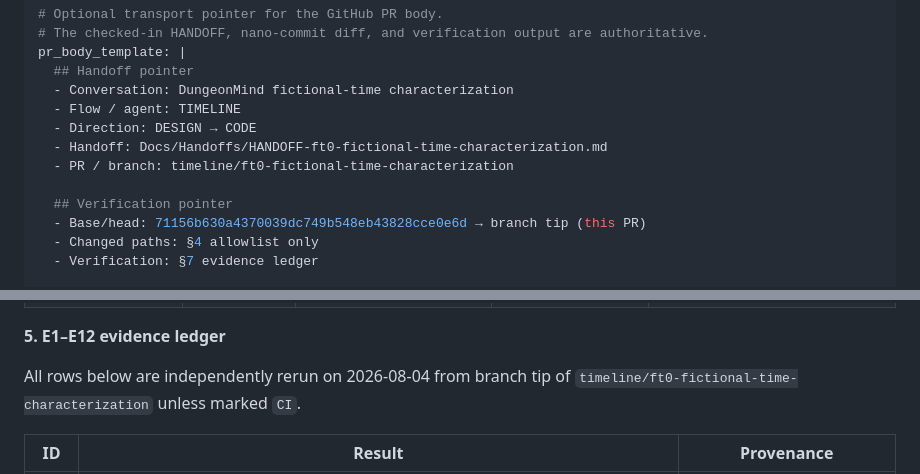
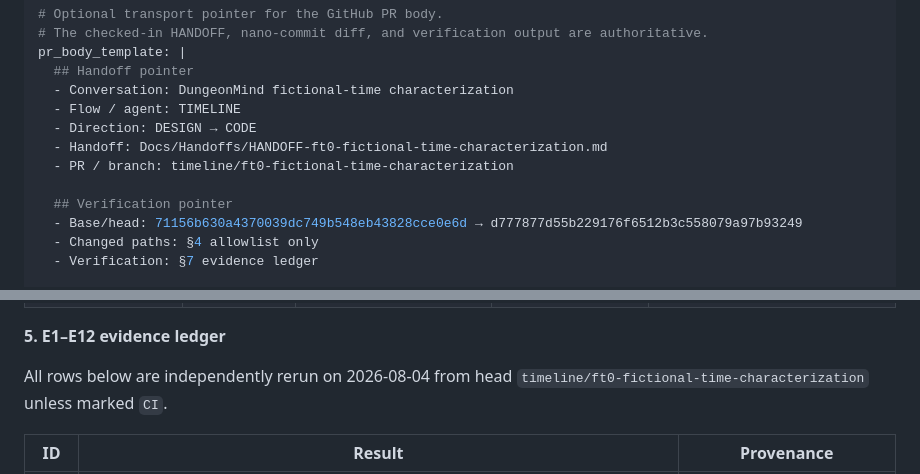
Before and after one commit to Drakosfire/DungeonMind, a Markdown page: Docs/Handoffs/HANDOFF-ft0-fictional-time-characterization.md, 2 parts joined by grey strips. GitHub-like rendering.

Commit message:
docs: pin FT0 handback head SHA
Co-authored-by: Cursor <cursoragent@cursor.com>

```diff
--- a/Docs/Handoffs/HANDOFF-ft0-fictional-time-characterization.md
+++ b/Docs/Handoffs/HANDOFF-ft0-fictional-time-characterization.md
@@ -10,7 +10,7 @@ pr_body_template: |
   - PR / branch: timeline/ft0-fictional-time-characterization
 
   ## Verification pointer
-  - Base/head: 71156b630a4370039dc749b548eb43828cce0e6d → branch tip (this PR)
+  - Base/head: 71156b630a4370039dc749b548eb43828cce0e6d → d777877d55b229176f6512b3c558079a97b93249
   - Changed paths: §4 allowlist only
   - Verification: §7 evidence ledger
 
@@ -699,7 +699,7 @@ E1 binds the sealed fixture to these corpus-frontmatter values via `PINNED_FRONT
 
 **5. E1–E12 evidence ledger**
 
-All rows below are independently rerun on 2026-08-04 from branch tip of `timeline/ft0-fictional-time-characterization` unless marked `CI`.
+All rows below are independently rerun on 2026-08-04 from head `timeline/ft0-fictional-time-characterization` unless marked `CI`.
 
 | ID | Result | Provenance |
 |---|---|---|
```
